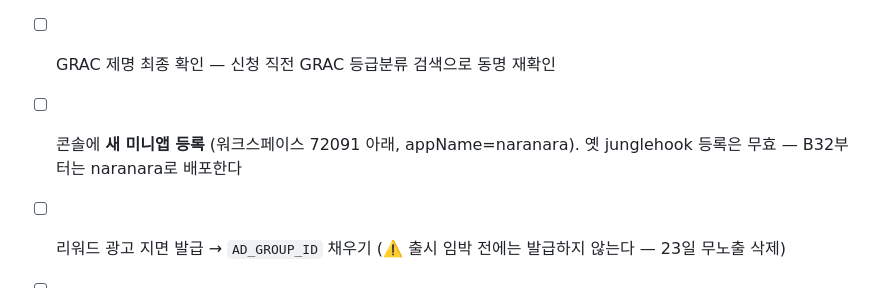
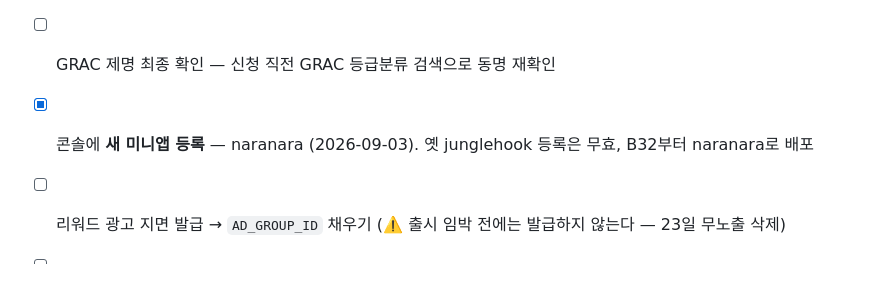
Before and after one commit to jsypsy/junglehook, a Markdown page: docs/PLATFORM_PLAYBOOK.md, the part around the change. Rendered like a GitHub page.

```diff
--- a/docs/PLATFORM_PLAYBOOK.md
+++ b/docs/PLATFORM_PLAYBOOK.md
@@ -276,8 +276,7 @@ claude mcp add apps-in-toss-console --transport http \
 
 - [x] 이름 확정 — 날아날아/naranara (D-019, 정글훅 D-002 대체). 접두어 `nara.v1`/`nara_` 반영 완료
 - [ ] GRAC 제명 최종 확인 — 신청 직전 GRAC 등급분류 검색으로 동명 재확인
-- [ ] 콘솔에 **새 미니앱 등록** (워크스페이스 72091 아래, appName=naranara). 옛 junglehook 등록은 무효 —
-      B32부터는 naranara로 배포한다
+- [x] 콘솔에 **새 미니앱 등록** — naranara (2026-09-03). 옛 junglehook 등록은 무효, B32부터 naranara로 배포
 - [ ] 리워드 광고 지면 발급 → `AD_GROUP_ID` 채우기 (⚠️ 출시 임박 전에는 발급하지
       않는다 — 23일 무노출 삭제)
 - [ ] 등급분류 신청 — 빌드 동결 시점을 미리 정해둔다 (Phase 1 완료 시점 예상)
```
Also changed, not shown: HANDOFF.md (+5 -5 lines).
